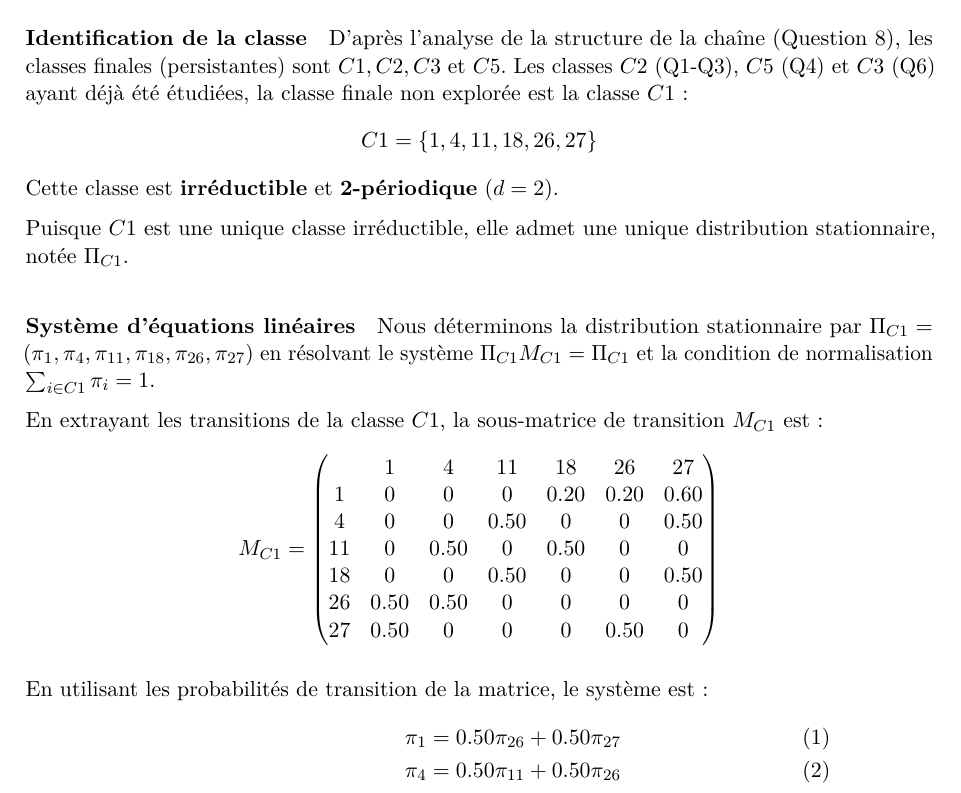
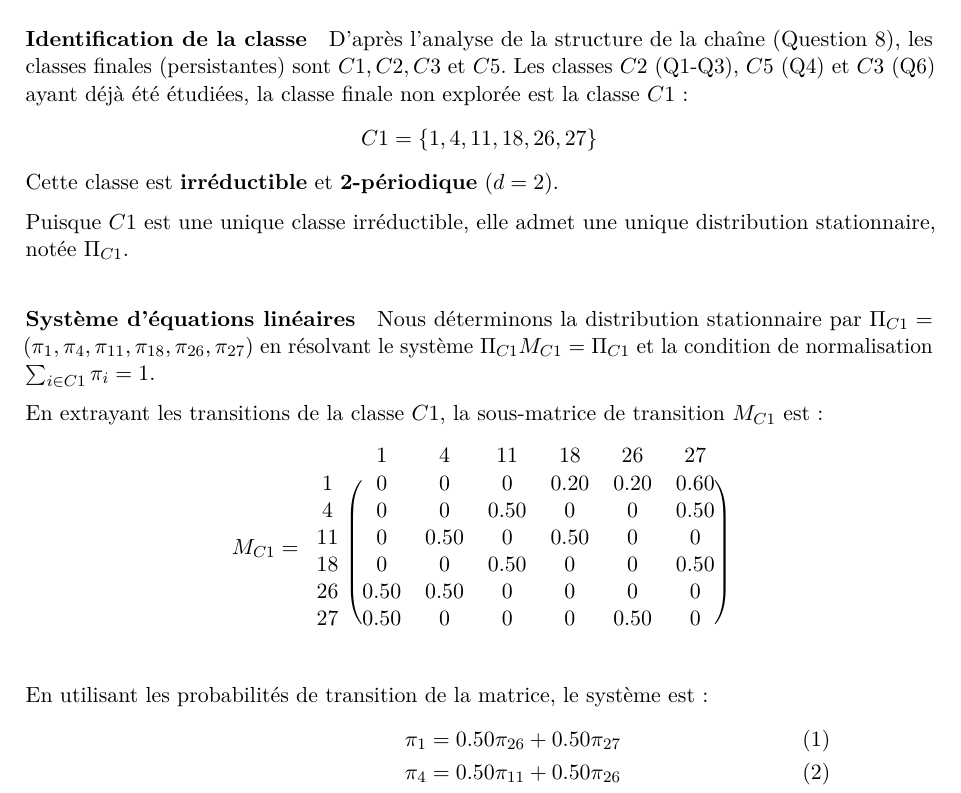
Before and after one commit to Tezay/markov-limit-distributions, a LaTeX paper (main.tex, which reads tex/03_explanation.tex, tex/preamble.tex): part of page 17 of 31, cut so that both start at the same text. Compiled offline with pdfLaTeX.

Commit message:
Edit matrix from question 10

```diff
--- a/tex/03_explanation.tex
+++ b/tex/03_explanation.tex
@@ -343,15 +343,17 @@ Nous déterminons la distribution stationnaire par $\Pi_{C1} = (\pi_1, \pi_4, \p
 
 En extrayant les transitions de la classe $C1$, la sous-matrice de transition $M_{C1}$ est :
 $$ M_{C1} =
-\begin{pmatrix}
+\begin{blockarray}{ccccccc}
  & 1 & 4 & 11 & 18 & 26 & 27 \\
+\begin{block}{c(cccccc)}
 1 & 0 & 0 & 0 & 0.20 & 0.20 & 0.60 \\
 4 & 0 & 0 & 0.50 & 0 & 0 & 0.50 \\
 11 & 0 & 0.50 & 0 & 0.50 & 0 & 0 \\
 18 & 0 & 0 & 0.50 & 0 & 0 & 0.50 \\
 26 & 0.50 & 0.50 & 0 & 0 & 0 & 0 \\
 27 & 0.50 & 0 & 0 & 0 & 0.50 & 0 \\
-\end{pmatrix}
+\end{block}
+\end{blockarray}
 $$
 
 En utilisant les probabilités de transition de la matrice, le système est :
--- a/tex/preamble.tex
+++ b/tex/preamble.tex
@@ -19,6 +19,7 @@
 \usepackage{listings}
 \usepackage{hyperref}
 \usepackage{cleveref}
+\usepackage{blkarray}
 
 \usetikzlibrary{automata, positioning, arrows.meta, calc, bending, quotes, shapes.geometric, shadows}
 
```
